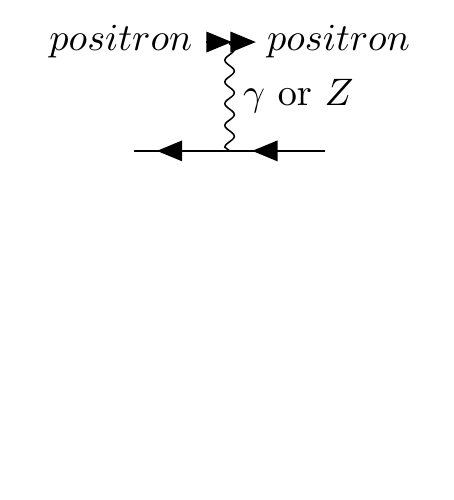
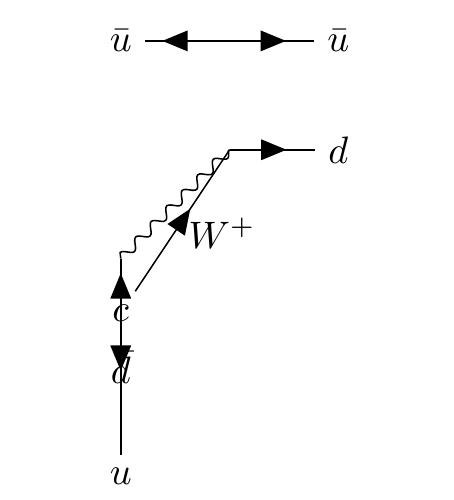
Before and after one commit to marrrrrrta/TheFeynmanDiagramProject, a LaTeX document (output/diagrams/diagram.tex): part of the page, cut at the place of the change, the shorter picture padded with empty space. Compiled offline with pdfLaTeX.

```diff
--- a/output/diagrams/diagram.tex
+++ b/output/diagrams/diagram.tex
@@ -6,13 +7,15 @@
 \begin{figure}
 \centering
 \begin{tikzpicture}
-\begin{feynman}
-\diagram{
-    i1 [particle=\(positron\)] -- [fermion] a -- [fermion] f1 [particle=\(positron\)],
-    i2 [particle=\(\)] -- [anti fermion] b -- [anti fermion] f2 [particle=\(\)],
-    a -- [boson, edge label=\(\gamma\) or \(Z\)] b,
-};
-\end{feynman}
+    \begin{feynman}
+        \diagram [horizontal=a to b, layered layout] {
+          a [particle=\(\bar{u}\)] -- [anti fermion] b -- [fermion] f1 [particle=\(\bar{u}\)],
+          a2 [below=of a, particle=\(c\)] -- [fermion] b2 -- [fermion] f2 [particle=\(d\)],
+          b2 -- [boson, edge label=\(W^+\)] c,
+          c -- [anti fermion] f3 [particle=\(\bar{d}\)],
+          c -- [fermion] f4 [particle=\(u\)],
+        };
+      \end{feynman}
 \end{tikzpicture}
 \end{figure}
 
```
Also changed, not shown: templates/feynman_template.tex (+1 -0 lines), output/diagrams/diagram.pdf, templates/feynman_template.pdf, output/diagrams/diagram.tex (1 more changed lines), 10 other files.
